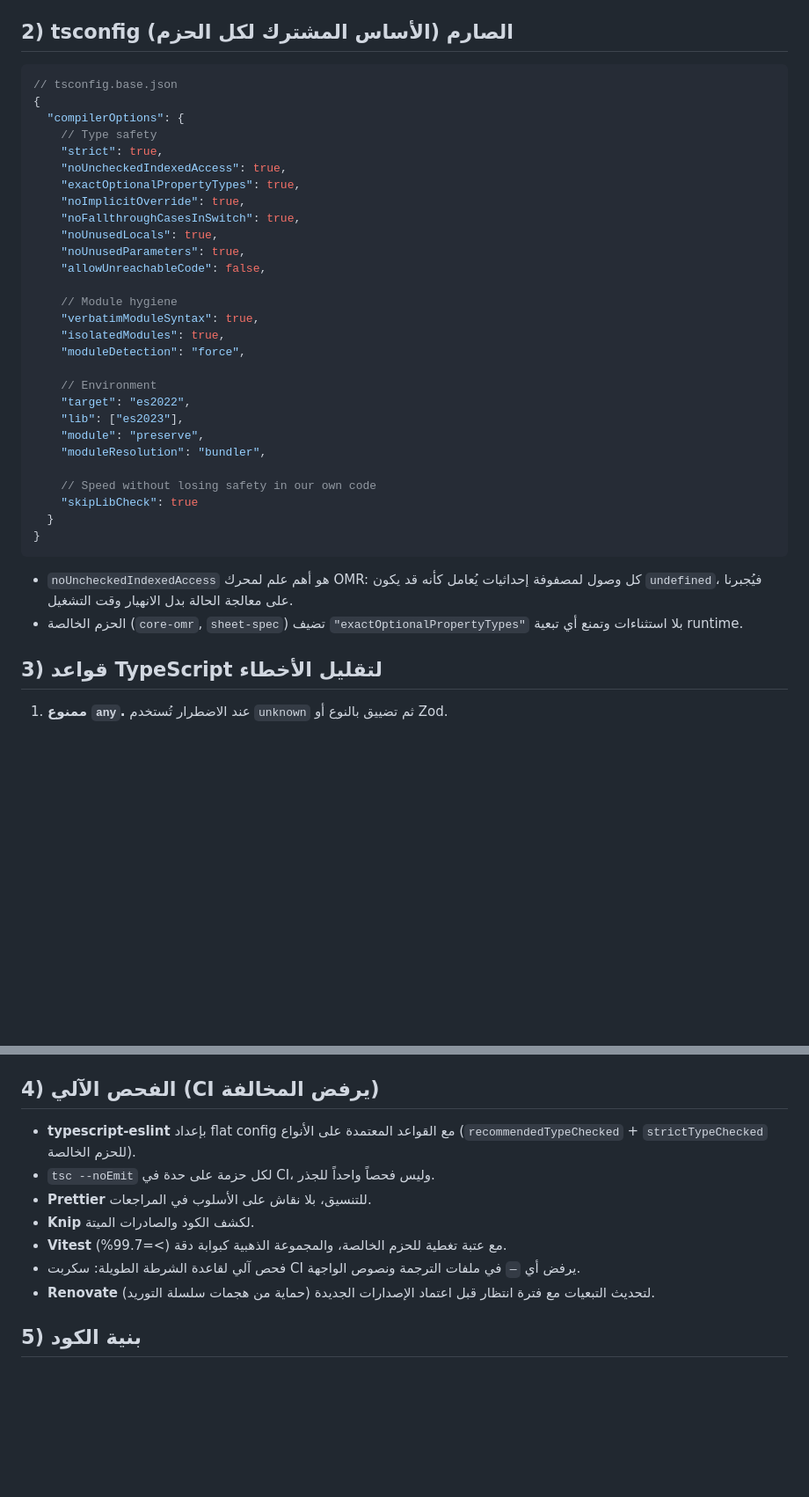
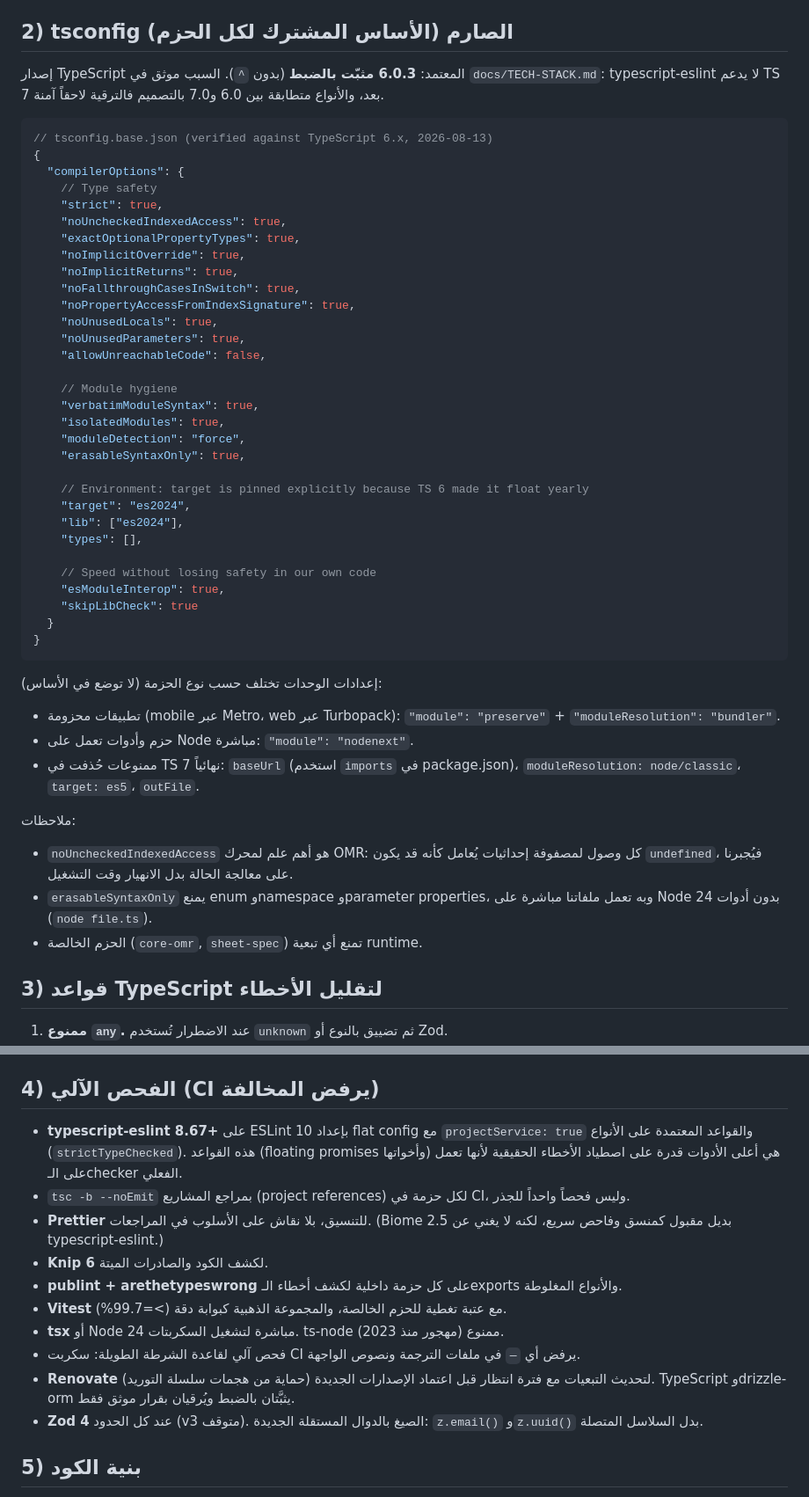
Before and after one commit to Aqarhub/transferchecker, a Markdown page: docs/CODING-STANDARDS.md, 2 parts joined by grey strips. Shown at 88% size. Rendered like a GitHub page; blank space fills up the shorter version.

````diff
--- a/docs/CODING-STANDARDS.md
+++ b/docs/CODING-STANDARDS.md
@@ -12,8 +12,10 @@
 
 ## 2) tsconfig الصارم (الأساس المشترك لكل الحزم)
 
+إصدار TypeScript المعتمد: **6.0.3 مثبّت بالضبط** (بدون `^`). السبب موثق في `docs/TECH-STACK.md`: typescript-eslint لا يدعم TS 7 بعد، والأنواع متطابقة بين 6.0 و7.0 بالتصميم فالترقية لاحقاً آمنة.
+
 ```jsonc
-// tsconfig.base.json
+// tsconfig.base.json (verified against TypeScript 6.x, 2026-08-13)
 {
   "compilerOptions": {
     // Type safety
@@ -21,7 +23,9 @@
     "noUncheckedIndexedAccess": true,
     "exactOptionalPropertyTypes": true,
     "noImplicitOverride": true,
+    "noImplicitReturns": true,
     "noFallthroughCasesInSwitch": true,
+    "noPropertyAccessFromIndexSignature": true,
     "noUnusedLocals": true,
     "noUnusedParameters": true,
     "allowUnreachableCode": false,
@@ -30,21 +34,29 @@
     "verbatimModuleSyntax": true,
     "isolatedModules": true,
     "moduleDetection": "force",
+    "erasableSyntaxOnly": true,
 
-    // Environment
-    "target": "es2022",
-    "lib": ["es2023"],
-    "module": "preserve",
-    "moduleResolution": "bundler",
+    // Environment: target is pinned explicitly because TS 6 made it float yearly
+    "target": "es2024",
+    "lib": ["es2024"],
+    "types": [],
 
     // Speed without losing safety in our own code
+    "esModuleInterop": true,
     "skipLibCheck": true
   }
 }
 ```
 
+إعدادات الوحدات تختلف حسب نوع الحزمة (لا توضع في الأساس):
+- تطبيقات محزومة (mobile عبر Metro، web عبر Turbopack): `"module": "preserve"` + `"moduleResolution": "bundler"`.
+- حزم وأدوات تعمل على Node مباشرة: `"module": "nodenext"`.
+- ممنوعات حُذفت في TS 7 نهائياً: `baseUrl` (استخدم `imports` في package.json)، `moduleResolution: node/classic`، `target: es5`، `outFile`.
+
+ملاحظات:
 - `noUncheckedIndexedAccess` هو أهم علم لمحرك OMR: كل وصول لمصفوفة إحداثيات يُعامل كأنه قد يكون `undefined`، فيُجبرنا على معالجة الحالة بدل الانهيار وقت التشغيل.
-- الحزم الخالصة (`core-omr`, `sheet-spec`) تضيف `"exactOptionalPropertyTypes"` بلا استثناءات وتمنع أي تبعية runtime.
+- `erasableSyntaxOnly` يمنع enum وnamespace وparameter properties، وبه تعمل ملفاتنا مباشرة على Node 24 بدون أدوات (`node file.ts`).
+- الحزم الخالصة (`core-omr`, `sheet-spec`) تمنع أي تبعية runtime.
 
 ## 3) قواعد TypeScript لتقليل الأخطاء
 
@@ -74,13 +86,16 @@
 
 ## 4) الفحص الآلي (CI يرفض المخالفة)
 
-- **typescript-eslint** بإعداد flat config مع القواعد المعتمدة على الأنواع (`recommendedTypeChecked` + `strictTypeChecked` للحزم الخالصة).
-- `tsc --noEmit` لكل حزمة على حدة في CI، وليس فحصاً واحداً للجذر.
-- **Prettier** للتنسيق، بلا نقاش على الأسلوب في المراجعات.
-- **Knip** لكشف الكود والصادرات الميتة.
+- **typescript-eslint 8.67+** على ESLint 10 بإعداد flat config مع `projectService: true` والقواعد المعتمدة على الأنواع (`strictTypeChecked`). هذه القواعد (floating promises وأخواتها) هي أعلى الأدوات قدرة على اصطياد الأخطاء الحقيقية لأنها تعمل على الـchecker الفعلي.
+- `tsc -b --noEmit` بمراجع المشاريع (project references) لكل حزمة في CI، وليس فحصاً واحداً للجذر.
+- **Prettier** للتنسيق، بلا نقاش على الأسلوب في المراجعات. (Biome 2.5 بديل مقبول كمنسق وفاحص سريع، لكنه لا يغني عن typescript-eslint.)
+- **Knip 6** لكشف الكود والصادرات الميتة.
+- **publint + arethetypeswrong** على كل حزمة داخلية لكشف أخطاء الـexports والأنواع المغلوطة.
 - **Vitest** مع عتبة تغطية للحزم الخالصة، والمجموعة الذهبية كبوابة دقة (>=99.7%).
+- **tsx** أو Node 24 مباشرة لتشغيل السكربتات. ts-node ممنوع (مهجور منذ 2023).
 - فحص آلي لقاعدة الشرطة الطويلة: سكربت CI يرفض أي `—` في ملفات الترجمة ونصوص الواجهة.
-- **Renovate** لتحديث التبعيات مع فترة انتظار قبل اعتماد الإصدارات الجديدة (حماية من هجمات سلسلة التوريد).
+- **Renovate** لتحديث التبعيات مع فترة انتظار قبل اعتماد الإصدارات الجديدة (حماية من هجمات سلسلة التوريد). TypeScript وdrizzle-orm يثبَّتان بالضبط ويُرقيان بقرار موثق فقط.
+- **Zod 4** عند كل الحدود (v3 متوقف). الصيغ بالدوال المستقلة الجديدة: `z.email()` و`z.uuid()` بدل السلاسل المتصلة.
 
 ## 5) بنية الكود
 
````
Also changed, not shown: docs/PLAN.md (+15 -14 lines), docs/TECH-STACK.md (added, +155 -0 lines).
